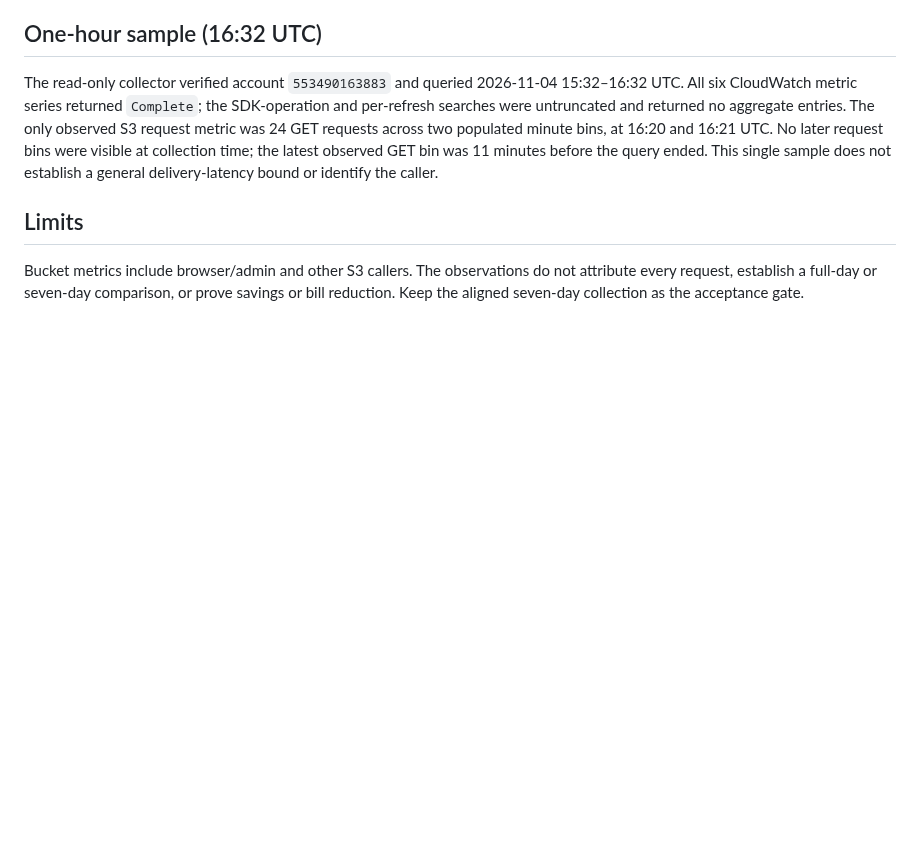
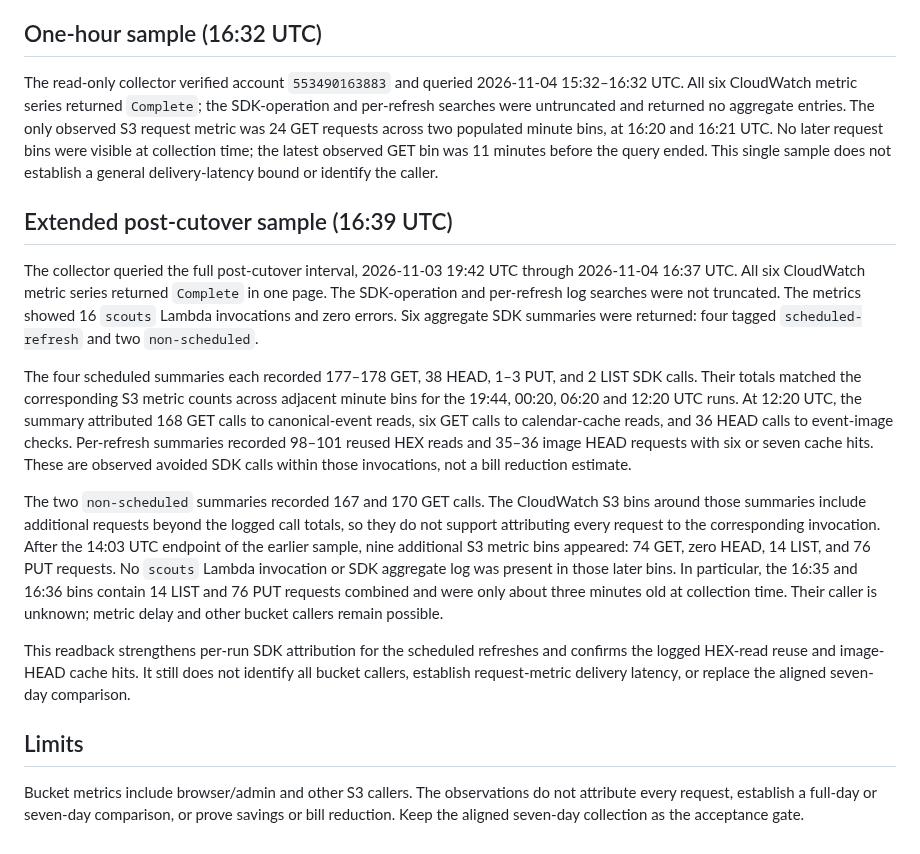
Before and after one commit to antonio1000homens/scouts, a Markdown page: docs/issue-174-s3-attribution-2026-11-04.md, the part around the change. GitHub-like rendering; blank space fills up the shorter version.

Commit message:
docs(#174): extend S3 attribution readback

```diff
--- a/docs/issue-174-s3-attribution-2026-11-04.md
+++ b/docs/issue-174-s3-attribution-2026-11-04.md
@@ -54,6 +54,40 @@ request bins were visible at collection time; the latest observed GET bin was
 11 minutes before the query ended. This single sample does not establish a
 general delivery-latency bound or identify the caller.
 
+## Extended post-cutover sample (16:39 UTC)
+
+The collector queried the full post-cutover interval, 2026-11-03 19:42 UTC
+through 2026-11-04 16:37 UTC. All six CloudWatch metric series returned
+`Complete` in one page. The SDK-operation and per-refresh log searches were
+not truncated. The metrics showed 16 `scouts` Lambda invocations and zero
+errors. Six aggregate SDK summaries were returned: four tagged
+`scheduled-refresh` and two `non-scheduled`.
+
+The four scheduled summaries each recorded 177–178 GET, 38 HEAD, 1–3 PUT,
+and 2 LIST SDK calls. Their totals matched the corresponding S3 metric counts
+across adjacent minute bins for the 19:44, 00:20, 06:20 and 12:20 UTC runs.
+At 12:20 UTC, the summary attributed 168 GET calls to canonical-event reads,
+six GET calls to calendar-cache reads, and 36 HEAD calls to event-image
+checks. Per-refresh summaries recorded 98–101 reused HEX reads and 35–36
+image HEAD requests with six or seven cache hits. These are observed avoided
+SDK calls within those invocations, not a bill reduction estimate.
+
+The two `non-scheduled` summaries recorded 167 and 170 GET calls. The
+CloudWatch S3 bins around those summaries include additional requests beyond
+the logged call totals, so they do not support attributing every request to
+the corresponding invocation. After the 14:03 UTC endpoint of the earlier
+sample, nine additional S3 metric bins appeared: 74 GET, zero HEAD, 14 LIST,
+and 76 PUT requests. No `scouts` Lambda invocation or SDK aggregate log was
+present in those later bins. In particular, the 16:35 and 16:36 bins contain
+14 LIST and 76 PUT requests combined and were only about three minutes old at
+collection time. Their caller is unknown; metric delay and other bucket
+callers remain possible.
+
+This readback strengthens per-run SDK attribution for the scheduled refreshes
+and confirms the logged HEX-read reuse and image-HEAD cache hits. It still
+does not identify all bucket callers, establish request-metric delivery
+latency, or replace the aligned seven-day comparison.
+
 ## Limits
 
 Bucket metrics include browser/admin and other S3 callers. The observations do
```
